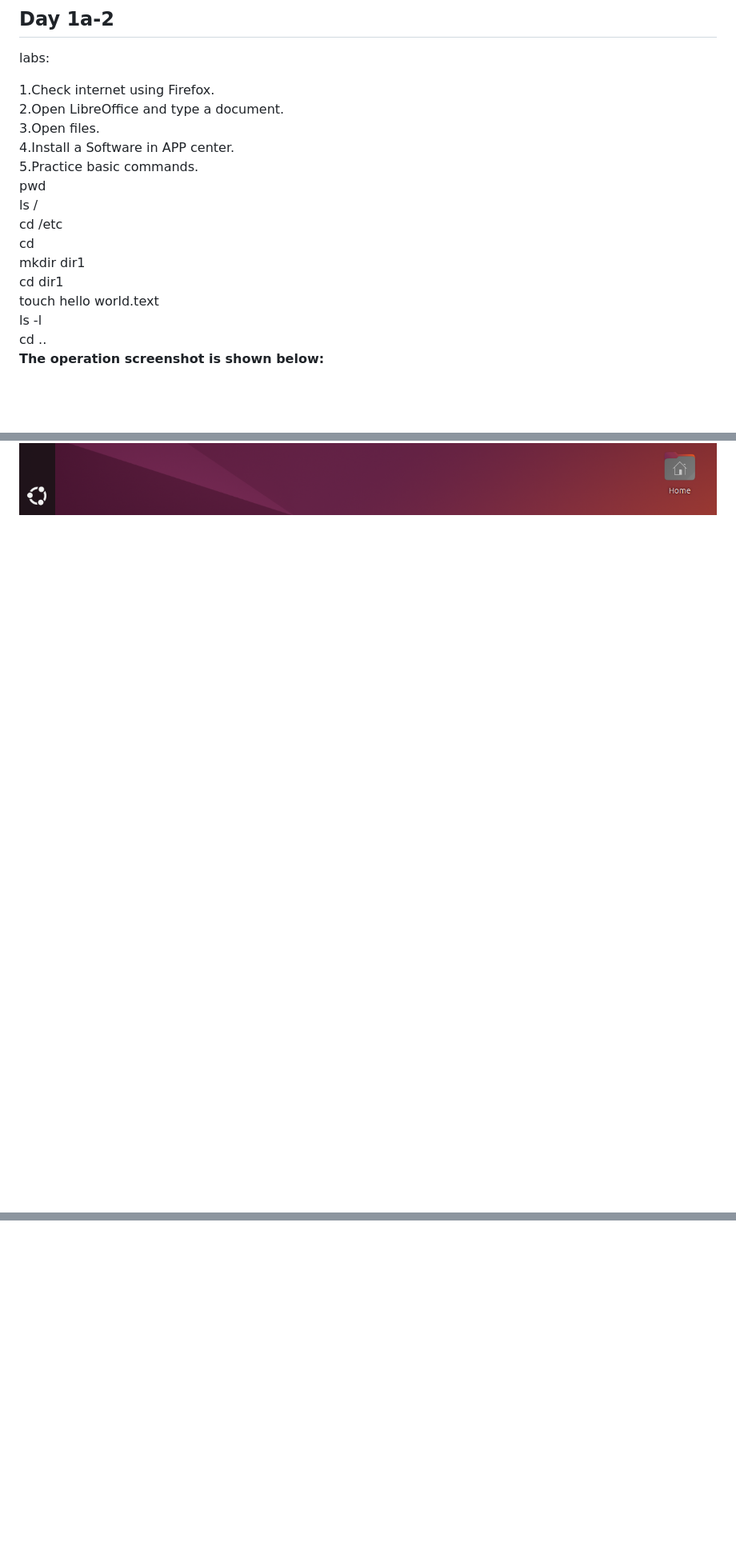
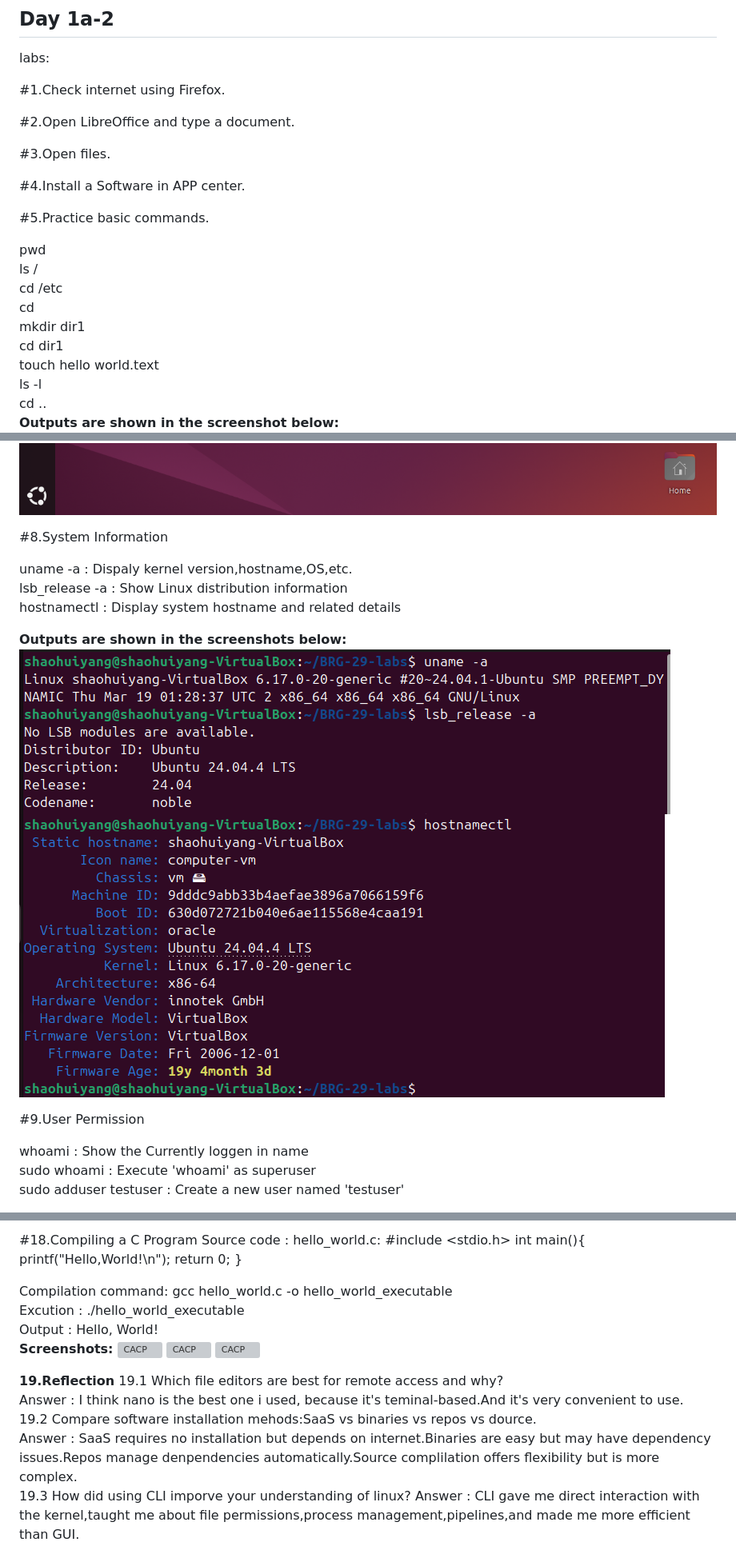
Before and after one commit to ShaohuiYang111/BRG-29-labs, a Markdown page: README.md, 3 parts joined by grey strips. Shown: that part at 80% size. GitHub-like rendering; blank space fills up the shorter version; grey boxes are pictures that could not be loaded.

Commit message:
Complete labs report with command explanations

```diff
--- a/README.md
+++ b/README.md
@@ -22,11 +22,16 @@ Completed installation and system configuration.
 
 labs:
 
-1.Check internet using Firefox.
-2.Open LibreOffice and type a document.
-3.Open files.
-4.Install a Software in APP center.
-5.Practice basic commands.
+#1.Check internet using Firefox.
+
+#2.Open LibreOffice and type a document.
+
+#3.Open files.
+
+#4.Install a Software in APP center.
+
+#5.Practice basic commands.
+
 pwd
 ls /
 cd /etc
@@ -36,7 +41,7 @@ cd dir1
 touch hello world.text
 ls -l
 cd ..
-**The operation screenshot is shown below:**
+**Outputs are shown in the screenshot below:**
 ![Firefox](images/firefox.png)
 ![LibreOffice](images/libreoffice-writer.png)
 ![file](images/files.png)
@@ -68,3 +75,20 @@ rm moved.txt : Delete the file
 ![FO](images/file-operation1.png)
 ![FO](images/file-operation2.png)
 ![FO](images/file-operation3.png)
+
+#8.System Information
+
+uname -a : Dispaly kernel version,hostname,OS,etc.
+lsb_release -a : Show Linux distribution information
+hostnamectl : Display system hostname and related details
+
+**Outputs are shown in the screenshots below:**
+![SI](images/system-information1.png)
+![SI](images/system-information2.png)
+
+#9.User Permission
+
+whoami : Show the Currently loggen in name
+sudo whoami : Execute 'whoami' as superuser
+sudo adduser testuser : Create a new user named 'testuser'
+
@@ -70,0 +189,23 @@ rm moved.txt : Delete the file
+#18.Compiling a C Program
+Source code : hello_world.c:
+#include <stdio.h>
+int main(){
+printf("Hello,World!\n");
+return 0;
+}
+
+Compilation command: gcc hello_world.c -o hello_world_executable
+Excution : ./hello_world_executable
+Output : Hello, World!
+**Screenshots:**
+![CACP](images/complie-the-c-program1.png)
+![CACP](images/complie-the-c-program2.png)
+![CACP](images/complie-the-c-program3.png)
+
+**19.Reflection**
+19.1 Which file editors are best for remote access and why?
+Answer : I think nano is the best one i used, because it's teminal-based.And it's very convenient to use.
+19.2 Compare software installation mehods:SaaS vs binaries vs repos vs dource.
+Answer : SaaS requires no installation but depends on internet.Binaries are easy but may have dependency issues.Repos manage denpendencies automatically.Source complilation offers flexibility but is more complex.
+19.3 How did using CLI imporve your understanding of linux?
+Answer : CLI gave me direct interaction with the kernel,taught me about file permissions,process management,pipelines,and made me more efficient than GUI.
```
Also changed, not shown: other parts of README.md (+98 -2 lines), images/HW-information4.png (added).
